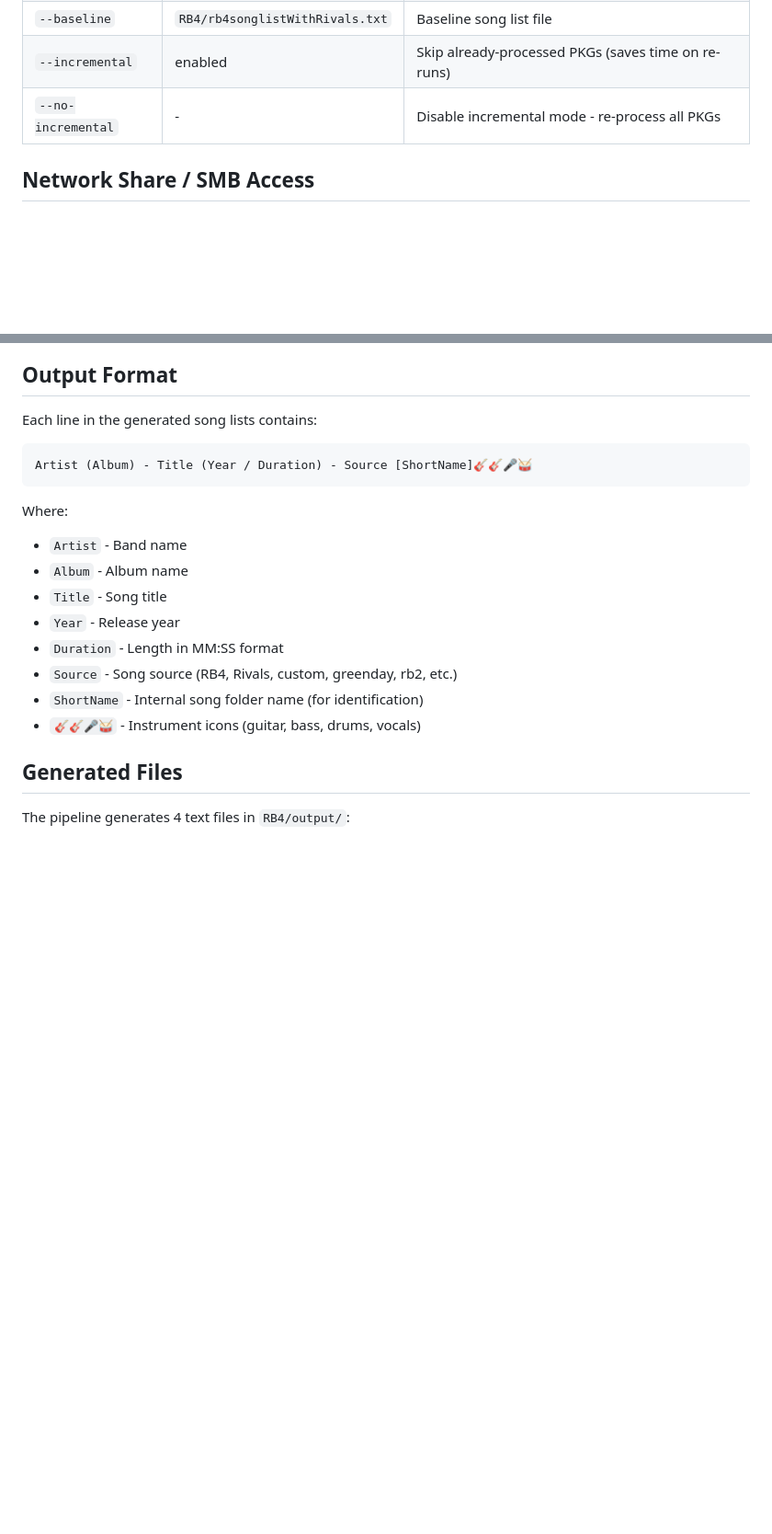
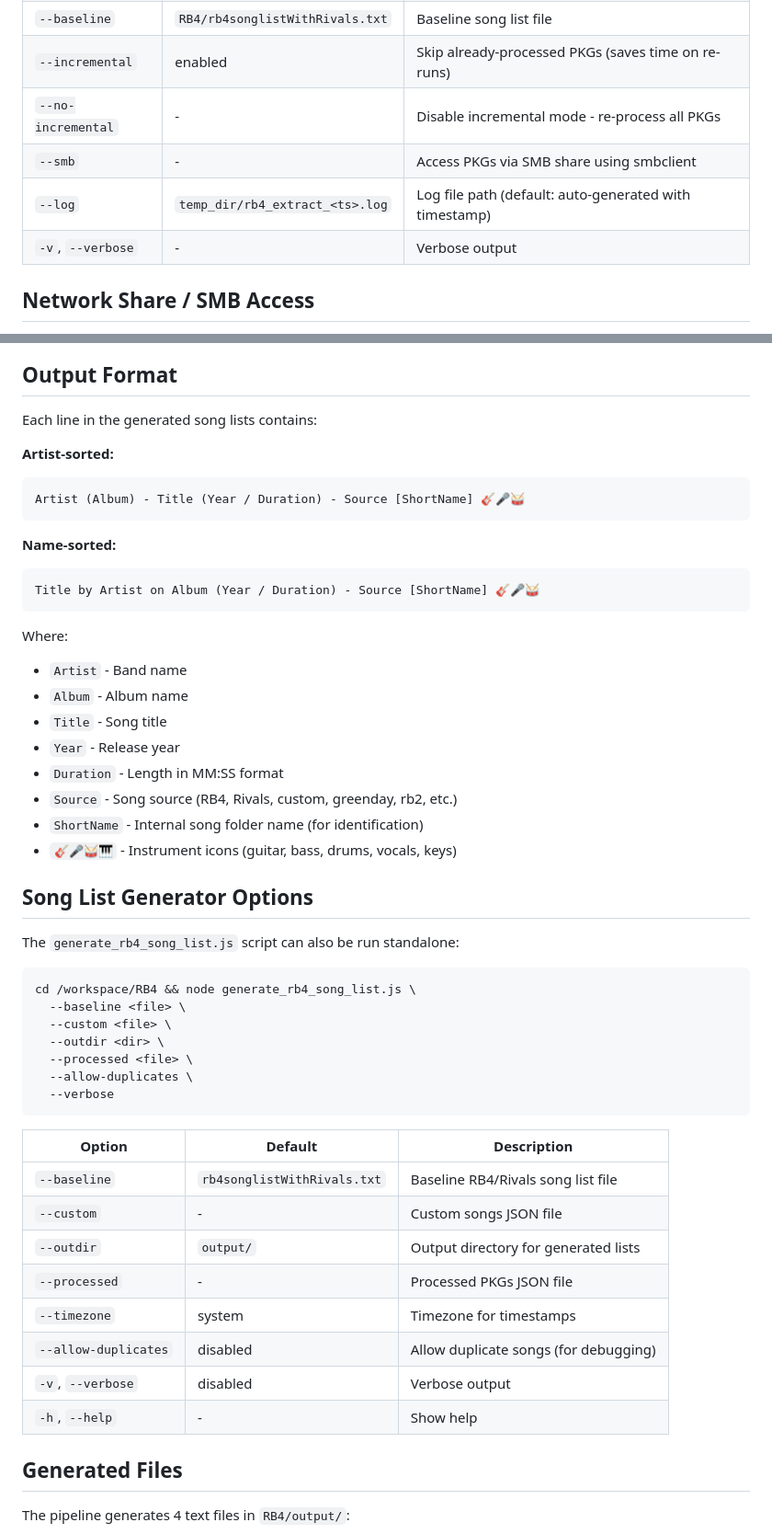
Before and after one commit to free5ty1e/RockBand3SongsDtaSongListGenerator, a Markdown page: RB4/README.md, 2 parts joined by grey strips. Shown at 92% size. GitHub-like rendering; blank space fills up the shorter version.

Commit message:
- Added `--smb`, `--log`, `-v/--verbose` to extraction script options table - Updated output format to show both Artist-sorted and Name-sorted formats - Added new "Song List Generator Options" section documenting generate_rb4_song_list.js flags

````diff
--- a/RB4/README.md
+++ b/RB4/README.md
@@ -46,6 +46,9 @@ python3 RB4/scripts/rb4_songlist_generator.py \
 | `--baseline`       | `RB4/rb4songlistWithRivals.txt` | Baseline song list file                                     |
 | `--incremental`    | enabled                         | Skip already-processed PKGs (saves time on re-runs)         |
 | `--no-incremental` | -                               | Disable incremental mode - re-process all PKGs              |
+| `--smb`            | -                               | Access PKGs via SMB share using smbclient                   |
+| `--log`            | `temp_dir/rb4_extract_<ts>.log` | Log file path (default: auto-generated with timestamp)       |
+| `-v`, `--verbose`  | -                               | Verbose output                                              |
 
 ## Network Share / SMB Access
 
@@ -166,8 +169,14 @@ This is much faster than re-extracting from PKGs (which involves SMB download +
 
 Each line in the generated song lists contains:
 
+**Artist-sorted:**
 ```
-Artist (Album) - Title (Year / Duration) - Source [ShortName]🎸🎸🎤🥁
+Artist (Album) - Title (Year / Duration) - Source [ShortName] 🎸🎤🥁
+```
+
+**Name-sorted:**
+```
+Title by Artist on Album (Year / Duration) - Source [ShortName] 🎸🎤🥁
 ```
 
 Where:
@@ -179,7 +188,32 @@ Where:
 - `Duration` - Length in MM:SS format
 - `Source` - Song source (RB4, Rivals, custom, greenday, rb2, etc.)
 - `ShortName` - Internal song folder name (for identification)
-- `🎸🎸🎤🥁` - Instrument icons (guitar, bass, drums, vocals)
+- `🎸🎤🥁🎹` - Instrument icons (guitar, bass, drums, vocals, keys)
+
+## Song List Generator Options
+
+The `generate_rb4_song_list.js` script can also be run standalone:
+
+```bash
+cd /workspace/RB4 && node generate_rb4_song_list.js \
+  --baseline <file> \
+  --custom <file> \
+  --outdir <dir> \
+  --processed <file> \
+  --allow-duplicates \
+  --verbose
+```
+
+| Option                 | Default                         | Description                                            |
+| ---------------------- | ------------------------------- | ------------------------------------------------------ |
+| `--baseline`           | `rb4songlistWithRivals.txt`     | Baseline RB4/Rivals song list file                     |
+| `--custom`             | -                               | Custom songs JSON file                                |
+| `--outdir`             | `output/`                       | Output directory for generated lists                  |
+| `--processed`          | -                               | Processed PKGs JSON file                              |
+| `--timezone`           | system                          | Timezone for timestamps                               |
+| `--allow-duplicates`  | disabled                        | Allow duplicate songs (for debugging)                 |
+| `-v`, `--verbose`     | disabled                        | Verbose output                                        |
+| `-h`, `--help`        | -                               | Show help                                             |
 
 ## Generated Files
 
````
